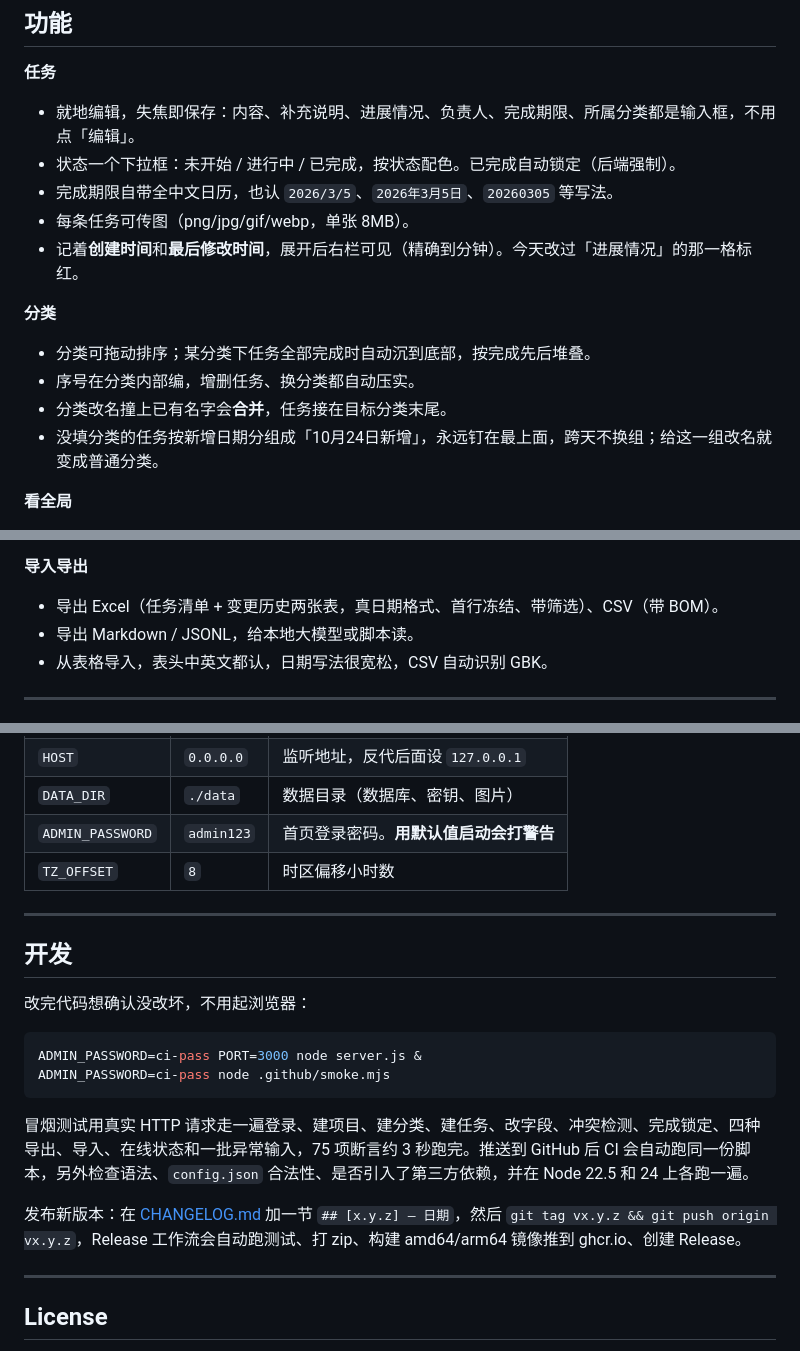
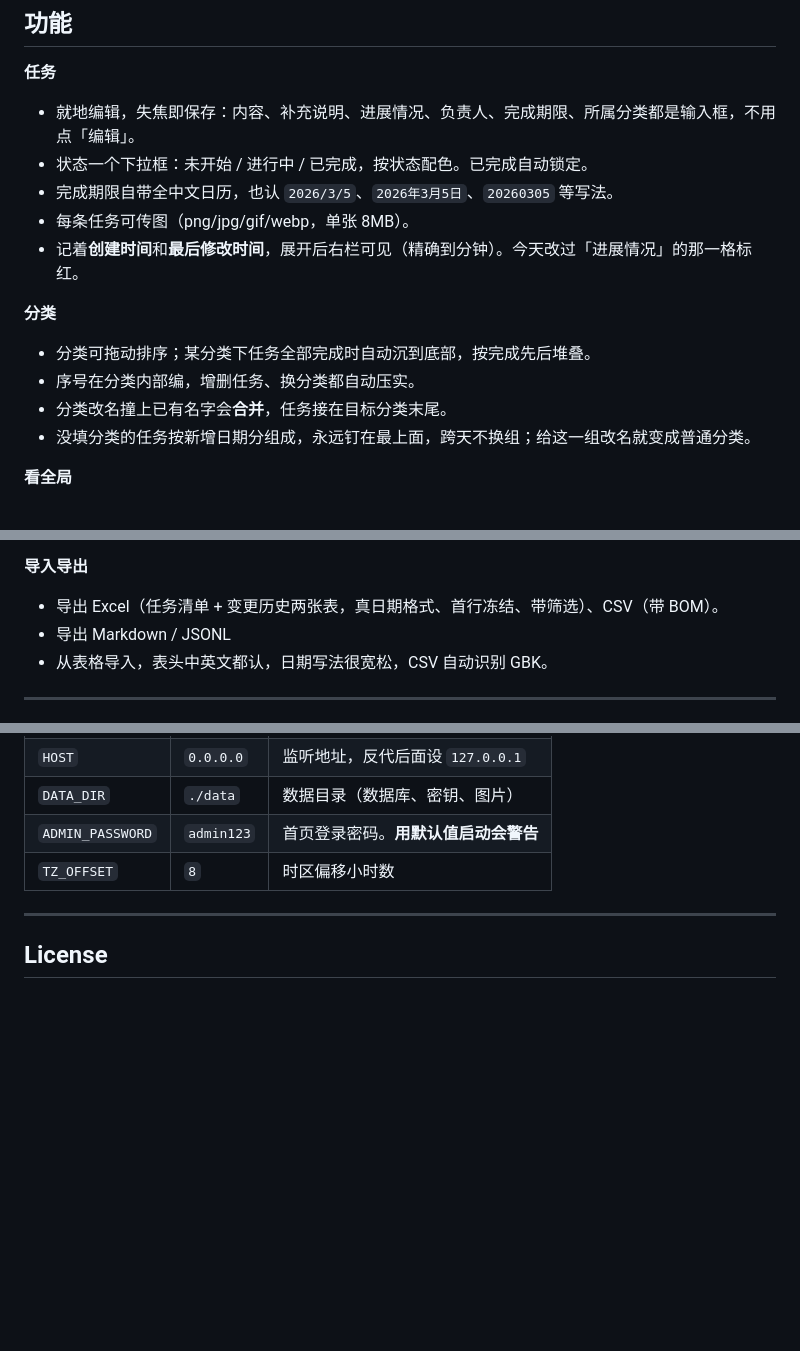
Before and after one commit to Bu9-maker/ReqSlate, a Markdown page: README.md, 3 parts joined by grey strips. Rendered like a GitHub page; blank space fills up the shorter version.

Commit message:
Refine README content and export options
Removed redundant text in task status and category sections. Updated export options for Markdown/JSONL.

````diff
--- a/README.md
+++ b/README.md
@@ -26,7 +26,7 @@
 **任务**
 
 - 就地编辑，失焦即保存：内容、补充说明、进展情况、负责人、完成期限、所属分类都是输入框，不用点「编辑」。
-- 状态一个下拉框：未开始 / 进行中 / 已完成，按状态配色。已完成自动锁定（后端强制）。
+- 状态一个下拉框：未开始 / 进行中 / 已完成，按状态配色。已完成自动锁定。
 - 完成期限自带全中文日历，也认 `2026/3/5`、`2026年3月5日`、`20260305` 等写法。
 - 每条任务可传图（png/jpg/gif/webp，单张 8MB）。
 - 记着**创建时间**和**最后修改时间**，展开后右栏可见（精确到分钟）。今天改过「进展情况」的那一格标红。
@@ -36,7 +36,7 @@
 - 分类可拖动排序；某分类下任务全部完成时自动沉到底部，按完成先后堆叠。
 - 序号在分类内部编，增删任务、换分类都自动压实。
 - 分类改名撞上已有名字会**合并**，任务接在目标分类末尾。
-- 没填分类的任务按新增日期分组成「10月24日新增」，永远钉在最上面，跨天不换组；给这一组改名就变成普通分类。
+- 没填分类的任务按新增日期分组成，永远钉在最上面，跨天不换组；给这一组改名就变成普通分类。
 
 **看全局**
 
@@ -55,7 +55,7 @@
 **导入导出**
 
 - 导出 Excel（任务清单 + 变更历史两张表，真日期格式、首行冻结、带筛选）、CSV（带 BOM）。
-- 导出 Markdown / JSONL，给本地大模型或脚本读。
+- 导出 Markdown / JSONL
 - 从表格导入，表头中英文都认，日期写法很宽松，CSV 自动识别 GBK。
 
 ---
@@ -139,23 +139,8 @@ ReqSlate/
 | `PORT` | `3000` | 监听端口 |
 | `HOST` | `0.0.0.0` | 监听地址，反代后面设 `127.0.0.1` |
 | `DATA_DIR` | `./data` | 数据目录（数据库、密钥、图片） |
-| `ADMIN_PASSWORD` | `admin123` | 首页登录密码。**用默认值启动会打警告** |
+| `ADMIN_PASSWORD` | `admin123` | 首页登录密码。**用默认值启动会警告** |
 | `TZ_OFFSET` | `8` | 时区偏移小时数 |
-
----
-
-## 开发
-
-改完代码想确认没改坏，不用起浏览器：
-
-```bash
-ADMIN_PASSWORD=ci-pass PORT=3000 node server.js &
-ADMIN_PASSWORD=ci-pass node .github/smoke.mjs
-```
-
-冒烟测试用真实 HTTP 请求走一遍登录、建项目、建分类、建任务、改字段、冲突检测、完成锁定、四种导出、导入、在线状态和一批异常输入，75 项断言约 3 秒跑完。推送到 GitHub 后 CI 会自动跑同一份脚本，另外检查语法、`config.json` 合法性、是否引入了第三方依赖，并在 Node 22.5 和 24 上各跑一遍。
-
-发布新版本：在 [CHANGELOG.md](CHANGELOG.md) 加一节 `## [x.y.z] — 日期`，然后 `git tag vx.y.z && git push origin vx.y.z`，Release 工作流会自动跑测试、打 zip、构建 amd64/arm64 镜像推到 ghcr.io、创建 Release。
 
 ---
 
````
